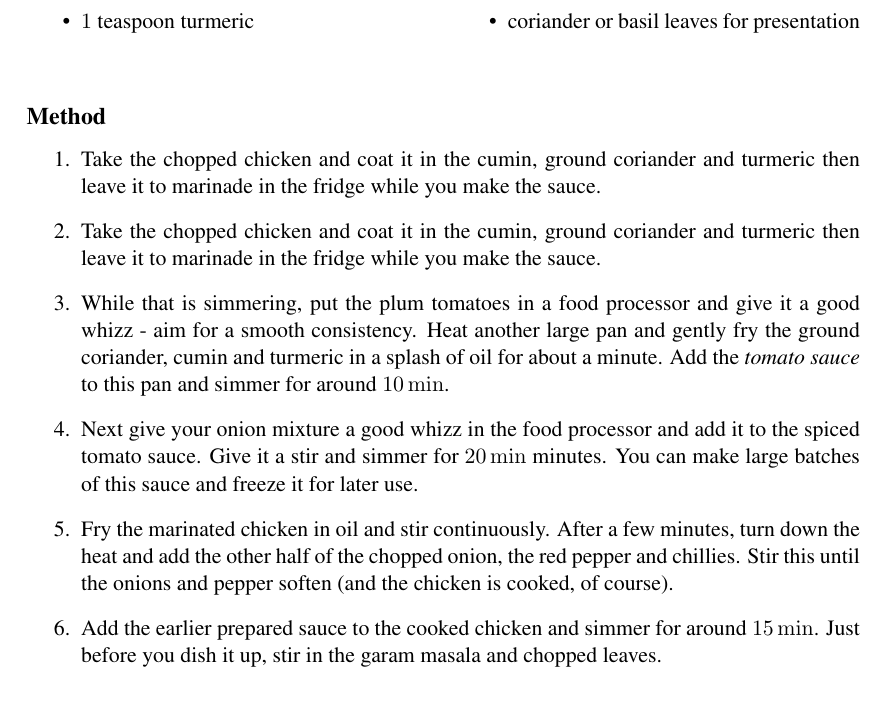
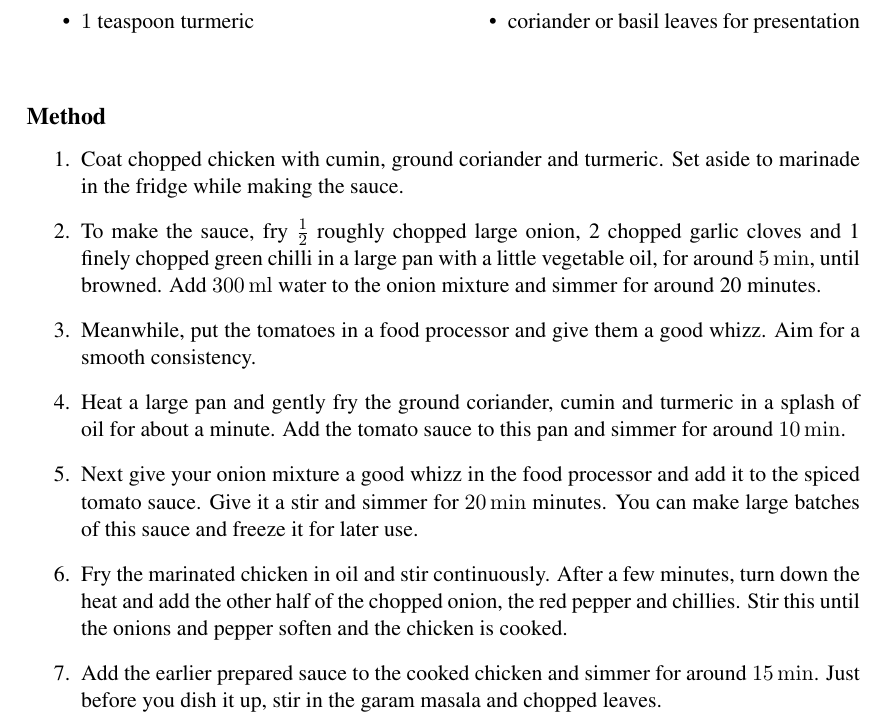
Before and after one commit to frankhjung/doc-recipes, a LaTeX document (ChickenJalfrezi.tex): part of the page, cut so that both start at the same text. Compiled offline with pdfLaTeX.

Commit message:
update chicken jalfrezi recipe

```diff
--- a/ChickenJalfrezi.tex
+++ b/ChickenJalfrezi.tex
@@ -52,11 +52,12 @@
 \subsection*{Method}
 
 \begin{enumerate}
-  \item Take the chopped chicken and coat it in the cumin, ground coriander and turmeric then leave it to marinade in the fridge while you make the sauce.
-  \item Take the chopped chicken and coat it in the cumin, ground coriander and turmeric then leave it to marinade in the fridge while you make the sauce.
-  \item While that is simmering, put the plum tomatoes in a food processor and give it a good whizz - aim for a smooth consistency. Heat another large pan and gently fry the ground coriander, cumin and turmeric in a splash of oil for about a minute. Add the \textit{tomato sauce} to this pan and simmer for around $ \qty{10}{min} $.
+  \item Coat chopped chicken with cumin, ground coriander and turmeric. Set aside to marinade in the fridge while making the sauce.
+  \item To make the sauce, fry $ \frac {1}{2} $ roughly chopped large onion, 2 chopped garlic cloves and 1 finely chopped green chilli in a large pan with a little vegetable oil, for around $ \qty{5}{min} $, until browned. Add $ \qty{300}{ml} $ water to the onion mixture and simmer for around 20 minutes.
+  \item Meanwhile, put the tomatoes in a food processor and give them a good whizz. Aim for a smooth consistency.
+  \item Heat a large pan and gently fry the ground coriander, cumin and turmeric in a splash of oil for about a minute. Add the tomato sauce to this pan and simmer for around $ \qty{10}{min} $.
   \item Next give your onion mixture a good whizz in the food processor and add it to the spiced tomato sauce. Give it a stir and simmer for $ \qty{20}{min} $ minutes. You can make large batches of this sauce and freeze it for later use.
-  \item Fry the marinated chicken in oil and stir continuously. After a few minutes, turn down the heat and add the other half of the chopped onion, the red pepper and chillies. Stir this until the onions and pepper soften (and the chicken is cooked, of course).
+  \item Fry the marinated chicken in oil and stir continuously. After a few minutes, turn down the heat and add the other half of the chopped onion, the red pepper and chillies. Stir this until the onions and pepper soften and the chicken is cooked.
   \item Add the earlier prepared sauce to the cooked chicken and simmer for around $ \qty{15}{min} $. Just before you dish it up, stir in the garam masala and chopped leaves.
 
 \end{enumerate}
```
